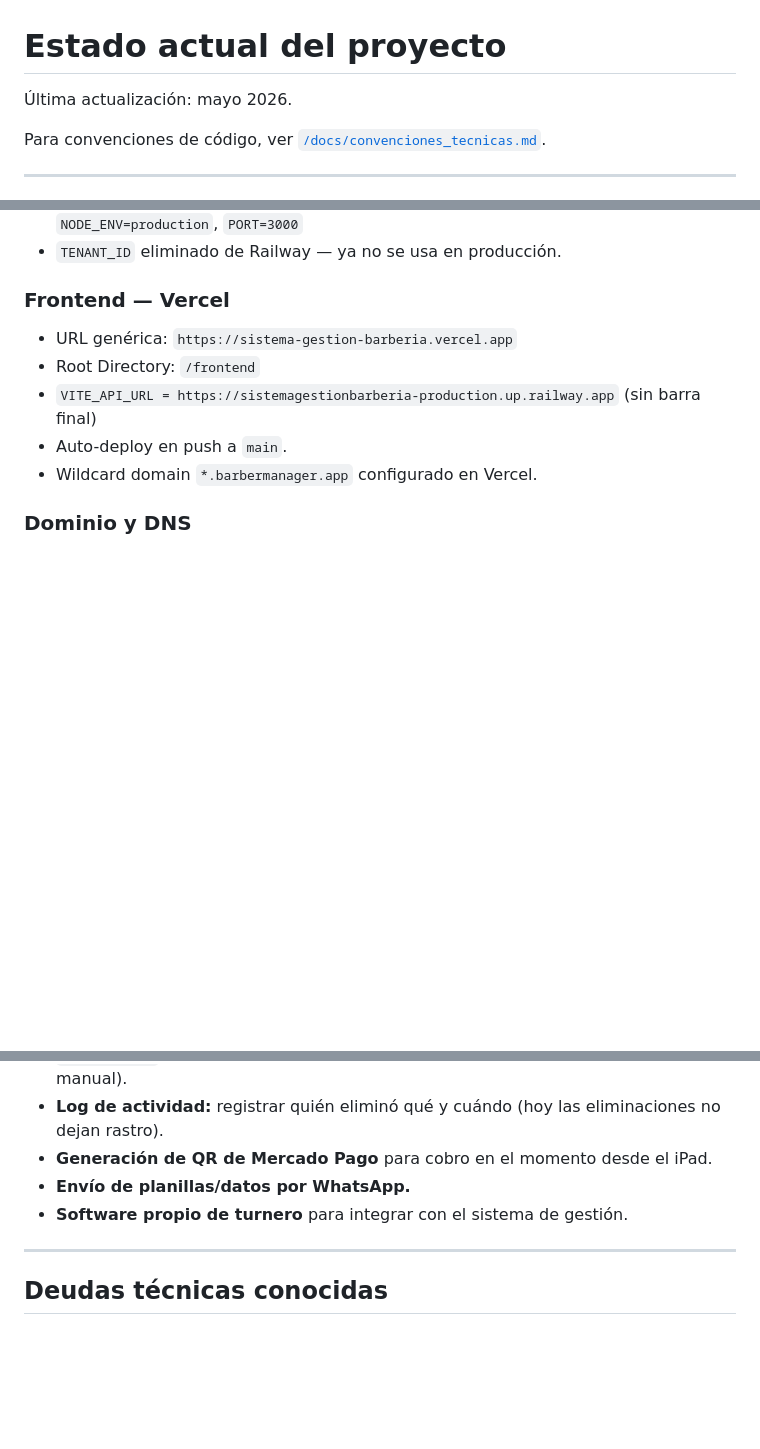
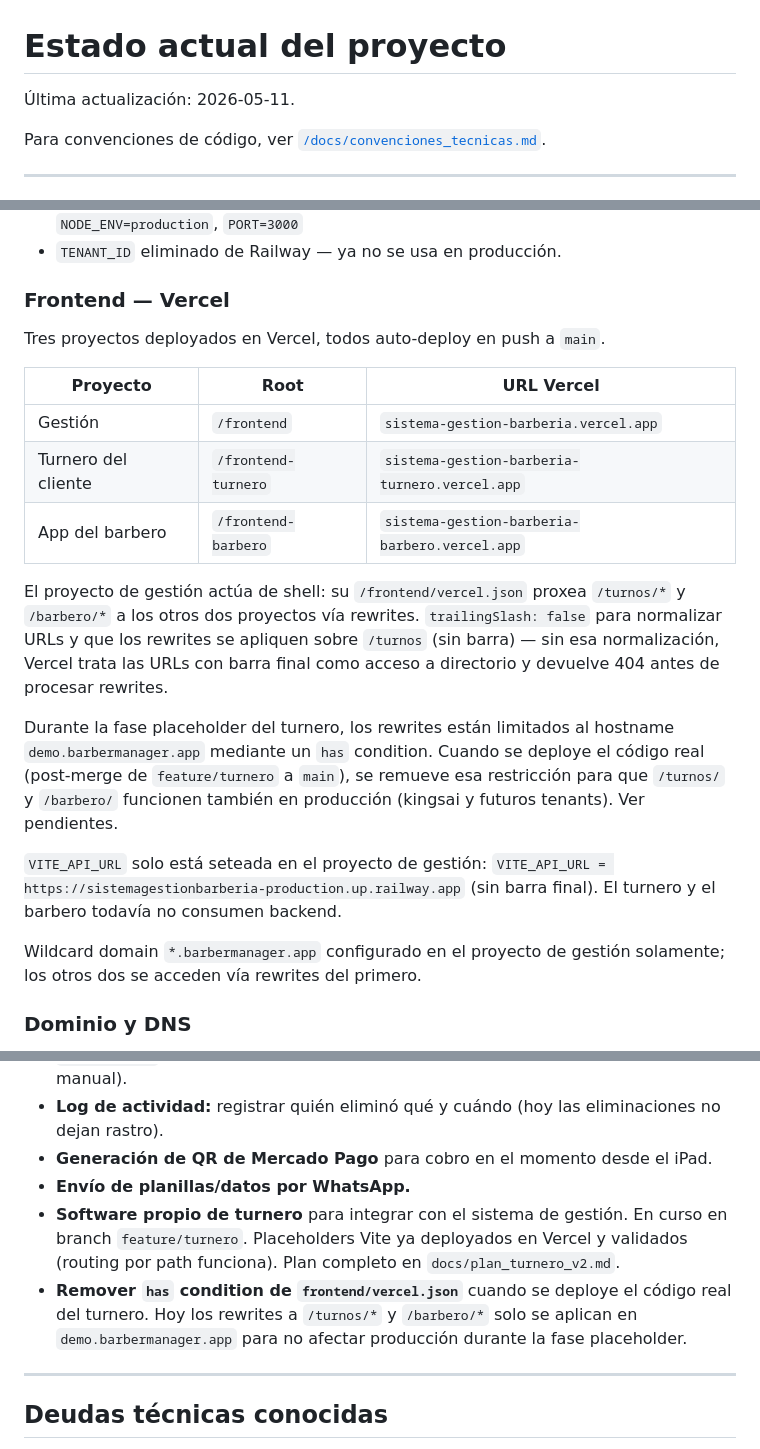
Before and after one commit to faculuna1097/sistema_gestion_barberia, a Markdown page: docs/estado_actual.md, 3 parts joined by grey strips. GitHub-like rendering; blank space fills up the shorter version.

Commit message:
docs: actualizar estado_actual con setup de Vercel del turnero
Refleja los dos proyectos Vercel nuevos (turnero y barbero), la config
de rewrites en frontend/vercel.json, y el pendiente de remover el has
condition cuando se deploye el codigo real del turnero.

```diff
--- a/docs/estado_actual.md
+++ b/docs/estado_actual.md
@@ -1,6 +1,6 @@
 # Estado actual del proyecto
 
-Última actualización: mayo 2026.
+Última actualización: 2026-05-11.
 
 Para convenciones de código, ver [`/docs/convenciones_tecnicas.md`](./convenciones_tecnicas.md).
 
@@ -25,11 +25,34 @@ Para convenciones de código, ver [`/docs/convenciones_tecnicas.md`](./convencio
 - `TENANT_ID` eliminado de Railway — ya no se usa en producción.
 
 ### Frontend — Vercel
-- URL genérica: `https://sistema-gestion-barberia.vercel.app`
-- Root Directory: `/frontend`
-- `VITE_API_URL = https://sistemagestionbarberia-production.up.railway.app` (sin barra final)
-- Auto-deploy en push a `main`.
-- Wildcard domain `*.barbermanager.app` configurado en Vercel.
+
+Tres proyectos deployados en Vercel, todos auto-deploy en push a `main`.
+
+| Proyecto | Root | URL Vercel |
+|---|---|---|
+| Gestión | `/frontend` | `sistema-gestion-barberia.vercel.app` |
+| Turnero del cliente | `/frontend-turnero` | `sistema-gestion-barberia-turnero.vercel.app` |
+| App del barbero | `/frontend-barbero` | `sistema-gestion-barberia-barbero.vercel.app` |
+
+El proyecto de gestión actúa de shell: su `/frontend/vercel.json` proxea
+`/turnos/*` y `/barbero/*` a los otros dos proyectos vía rewrites.
+`trailingSlash: false` para normalizar URLs y que los rewrites se apliquen
+sobre `/turnos` (sin barra) — sin esa normalización, Vercel trata las URLs
+con barra final como acceso a directorio y devuelve 404 antes de procesar
+rewrites.
+
+Durante la fase placeholder del turnero, los rewrites están limitados al
+hostname `demo.barbermanager.app` mediante un `has` condition. Cuando se
+deploye el código real (post-merge de `feature/turnero` a `main`), se
+remueve esa restricción para que `/turnos/` y `/barbero/` funcionen también
+en producción (kingsai y futuros tenants). Ver pendientes.
+
+`VITE_API_URL` solo está seteada en el proyecto de gestión:
+`VITE_API_URL = https://sistemagestionbarberia-production.up.railway.app`
+(sin barra final). El turnero y el barbero todavía no consumen backend.
+
+Wildcard domain `*.barbermanager.app` configurado en el proyecto de gestión
+solamente; los otros dos se acceden vía rewrites del primero.
 
 ### Dominio y DNS
 - Dominio: `barbermanager.app` (comprado en Namecheap).
@@ -127,7 +150,8 @@ URL de producción: `kingsai.barbermanager.app` ✅ funcionando.
 - **Log de actividad:** registrar quién eliminó qué y cuándo (hoy las eliminaciones no dejan rastro).
 - **Generación de QR de Mercado Pago** para cobro en el momento desde el iPad.
 - **Envío de planillas/datos por WhatsApp.**
-- **Software propio de turnero** para integrar con el sistema de gestión.
+- **Software propio de turnero** para integrar con el sistema de gestión. En curso en branch `feature/turnero`. Placeholders Vite ya deployados en Vercel y validados (routing por path funciona). Plan completo en `docs/plan_turnero_v2.md`.
+- **Remover `has` condition de `frontend/vercel.json`** cuando se deploye el código real del turnero. Hoy los rewrites a `/turnos/*` y `/barbero/*` solo se aplican en `demo.barbermanager.app` para no afectar producción durante la fase placeholder.
 
 ---
 
```
